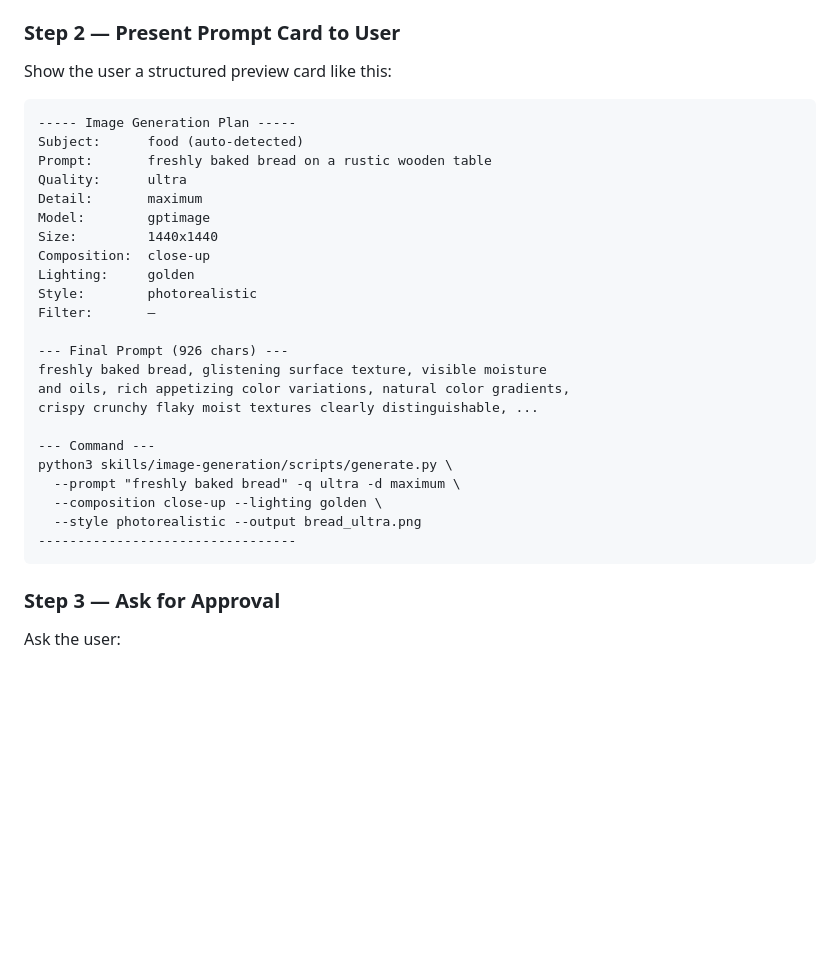
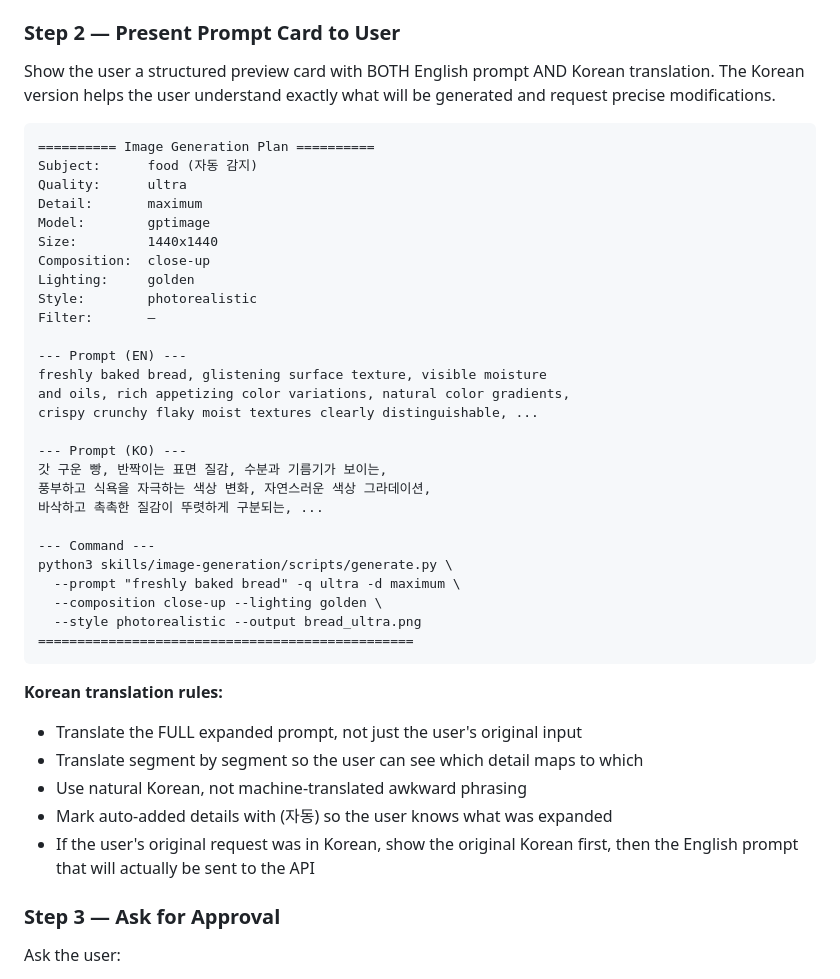
Before and after one commit to 1415hdfhfsg/rpg, a Markdown page: skills/image-generation/SKILL.md, the part around the change. GitHub-like rendering; blank space fills up the shorter version.

Commit message:
Add Korean translation to prompt preview card
Prompt card now shows both EN and KO versions of the expanded prompt.
Korean translation helps users understand exactly what will be generated
and request precise modifications in their native language.

https://claude.ai/code/session_013fyBdSLxeE4ee5p5wWexdA

````diff
--- a/skills/image-generation/SKILL.md
+++ b/skills/image-generation/SKILL.md
@@ -165,12 +165,13 @@ follow this exact workflow:
 4. Run `generate.py --show-prompt` to build the final prompt
 
 ### Step 2 — Present Prompt Card to User
-Show the user a structured preview card like this:
+Show the user a structured preview card with BOTH English prompt AND
+Korean translation. The Korean version helps the user understand exactly
+what will be generated and request precise modifications.
 
 ```
------ Image Generation Plan -----
-Subject:      food (auto-detected)
-Prompt:       freshly baked bread on a rustic wooden table
+========== Image Generation Plan ==========
+Subject:      food (자동 감지)
 Quality:      ultra
 Detail:       maximum
 Model:        gptimage
@@ -180,18 +181,31 @@ Lighting:     golden
 Style:        photorealistic
 Filter:       —
 
---- Final Prompt (926 chars) ---
+--- Prompt (EN) ---
 freshly baked bread, glistening surface texture, visible moisture
 and oils, rich appetizing color variations, natural color gradients,
 crispy crunchy flaky moist textures clearly distinguishable, ...
+
+--- Prompt (KO) ---
+갓 구운 빵, 반짝이는 표면 질감, 수분과 기름기가 보이는,
+풍부하고 식욕을 자극하는 색상 변화, 자연스러운 색상 그라데이션,
+바삭하고 촉촉한 질감이 뚜렷하게 구분되는, ...
 
 --- Command ---
 python3 skills/image-generation/scripts/generate.py \
   --prompt "freshly baked bread" -q ultra -d maximum \
   --composition close-up --lighting golden \
   --style photorealistic --output bread_ultra.png
----------------------------------
+================================================
 ```
+
+**Korean translation rules:**
+- Translate the FULL expanded prompt, not just the user's original input
+- Translate segment by segment so the user can see which detail maps to which
+- Use natural Korean, not machine-translated awkward phrasing
+- Mark auto-added details with (자동) so the user knows what was expanded
+- If the user's original request was in Korean, show the original Korean
+  first, then the English prompt that will actually be sent to the API
 
 ### Step 3 — Ask for Approval
 Ask the user:
````
